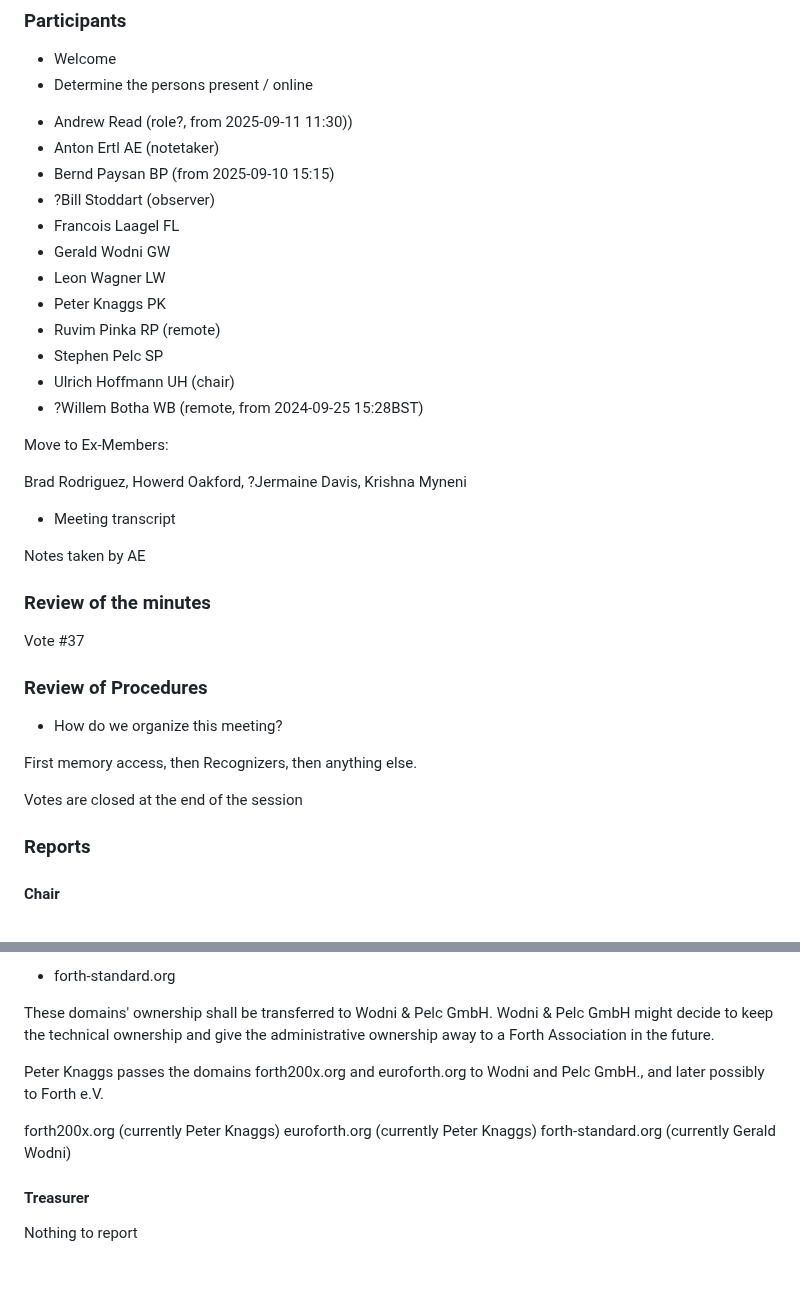
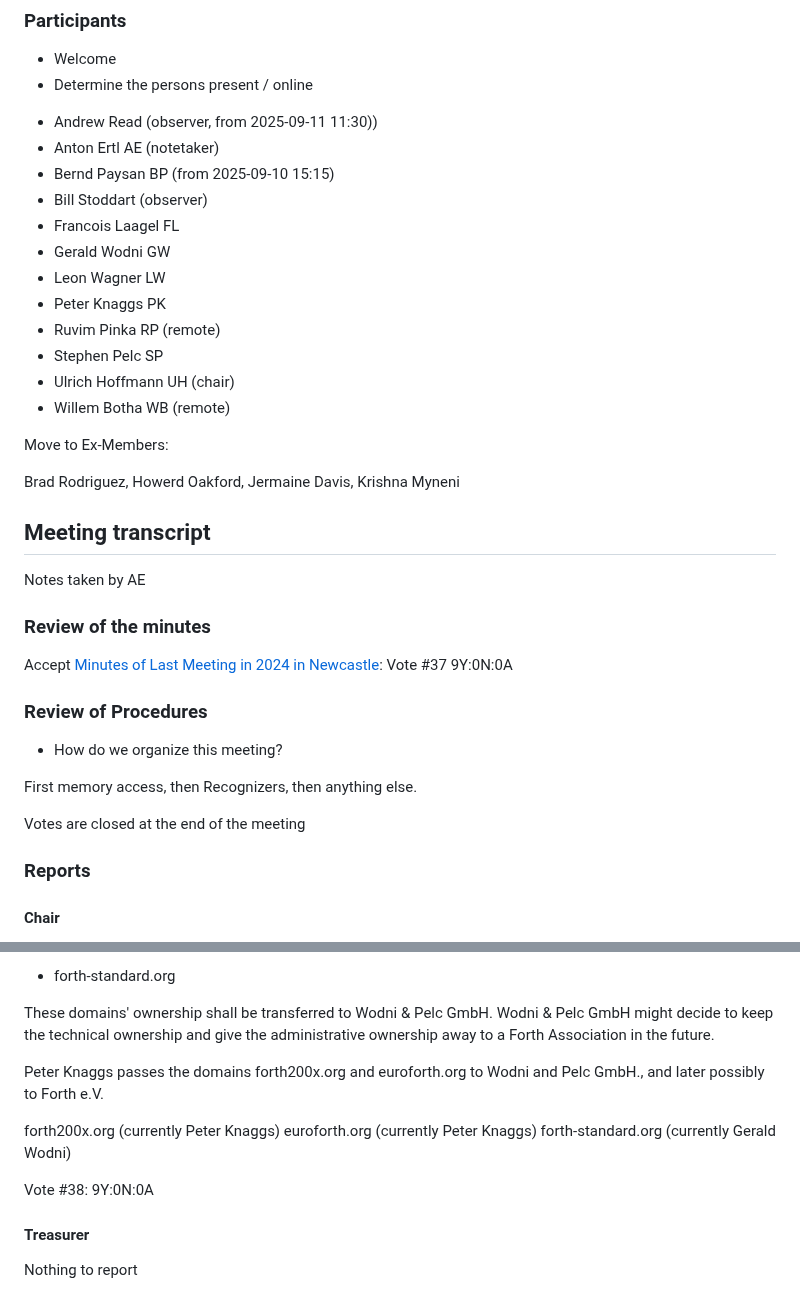
Before and after one commit to Forth-Standard/forth200x, a Markdown page: meetings/2025-09-10.md, 2 parts joined by grey strips. Drawn GitHub-style; blank space fills up the shorter version.

```diff
--- a/meetings/2025-09-10.md
+++ b/meetings/2025-09-10.md
@@ -5,10 +5,10 @@
 - Welcome
 - Determine the persons present / online
 
-* Andrew Read (role?, from 2025-09-11 11:30))
+* Andrew Read (observer, from 2025-09-11 11:30))
 * Anton Ertl AE (notetaker)
 * Bernd Paysan BP (from 2025-09-10 15:15)
-* ?Bill Stoddart (observer)
+* Bill Stoddart (observer)
 * Francois Laagel FL
 * Gerald Wodni GW
 * Leon Wagner LW
@@ -16,31 +16,30 @@
 * Ruvim Pinka RP (remote)
 * Stephen Pelc SP
 * Ulrich Hoffmann UH (chair)
-* ?Willem Botha WB (remote, from 2024-09-25 15:28BST)
+* Willem Botha WB (remote)
 
 Move to Ex-Members:
 
 Brad Rodriguez,
 Howerd Oakford,
-?Jermaine Davis,
+Jermaine Davis,
 Krishna Myneni
 
-
-- Meeting transcript
+## Meeting transcript
 
 Notes taken by AE
 
 ### Review of the minutes
 
-Vote #37
+Accept [Minutes of Last Meeting in 2024 in Newcastle](http://www.forth200x.org/meetings/2024-09-25.html): Vote #37 9Y:0N:0A
 
 ### Review of Procedures
 
-- How do we organize this meeting?
+* How do we organize this meeting?
 
 First memory access, then Recognizers, then anything else.
 
-Votes are closed at the end of the session
+Votes are closed at the end of the meeting
 
 ### Reports
 
@@ -68,13 +71,14 @@ GmbH. Wodni & Pelc GmbH might decide to keep the technical ownership
 and give the administrative ownership away to a Forth Association in
 the future.
 
-
 Peter Knaggs passes the domains forth200x.org and euroforth.org to
   Wodni and Pelc GmbH., and later possibly to Forth e.V.
 
   forth200x.org (currently Peter Knaggs)
   euroforth.org (currently Peter Knaggs)
   forth-standard.org (currently Gerald Wodni)
+
+Vote #38: 9Y:0N:0A
 
 #### Treasurer
 
```
Also changed, not shown: other parts of meetings/2025-09-10.md (+34 -32 lines).
